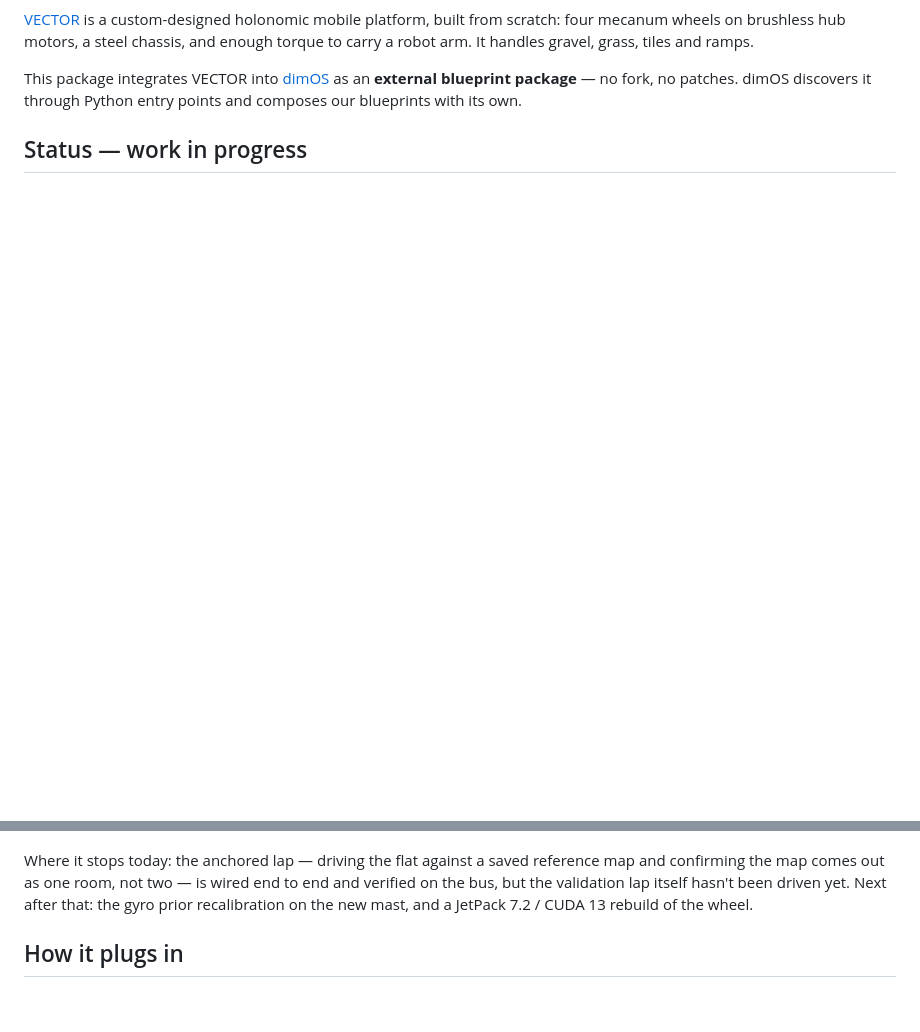
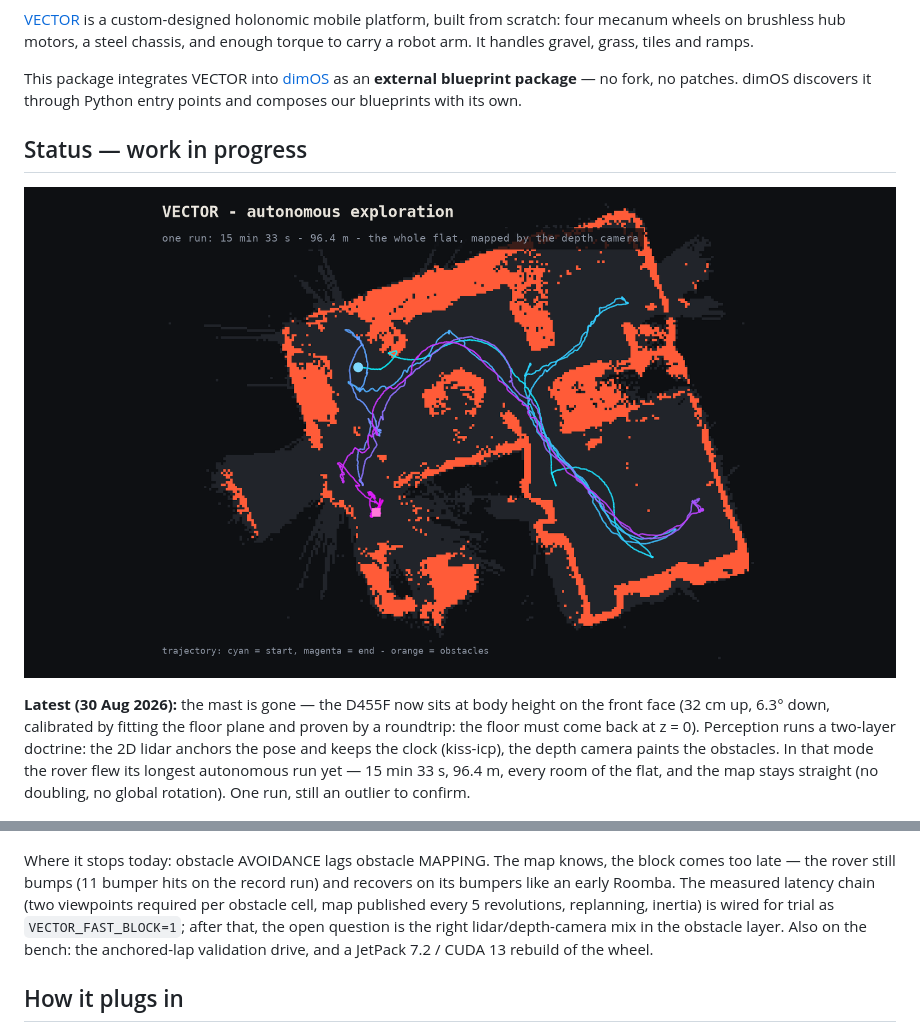
Before and after one commit to metrox-eth/vector-dimos, a Markdown page: README.md, 2 parts joined by grey strips. GitHub-like rendering; pictures changed too: docs/images/map_20260830.png (added); blank space fills up the shorter version.

Commit message:
README: 30 Aug status - mast gone, camera at body height (calibrated + roundtrip-proven), two-layer doctrine, record run 15min/96m; honest gap = blocking latency, fast-block trial next

```diff
--- a/README.md
+++ b/README.md
@@ -12,6 +12,17 @@ as an **external blueprint package** — no fork, no patches. dimOS discovers it
 through Python entry points and composes our blueprints with its own.
 
 ## Status — work in progress
+
+![VECTOR's longest autonomous run to date: 15 min 33 s, 96.4 m, the whole flat mapped by the depth camera. Orange: obstacles. The trajectory runs cyan (start) to magenta (end).](docs/images/map_20260830.png)
+
+**Latest (30 Aug 2026):** the mast is gone — the D455F now sits at body height
+on the front face (32 cm up, 6.3° down, calibrated by fitting the floor plane
+and proven by a roundtrip: the floor must come back at z = 0). Perception runs
+a two-layer doctrine: the 2D lidar anchors the pose and keeps the clock
+(kiss-icp), the depth camera paints the obstacles. In that mode the rover flew
+its longest autonomous run yet — 15 min 33 s, 96.4 m, every room of the flat,
+and the map stays straight (no doubling, no global rotation). One run, still
+an outlier to confirm.
 
 ![The flat, mapped by VECTOR: lidar + depth camera fused into a height-coloured voxel grid, built on the Jetson's GPU, watched live in Rerun](docs/images/voxel_map.jpg)
 
@@ -48,11 +59,14 @@ The launch sequence refuses to fly until all three are actually on screen:
 
 ![The VECTOR cockpit in flight: the organ panel (battery, lidar, odometry, IMU, camera, costmap, wheels, bumpers, per-core CPU, unified memory), the dimOS camera cockpit, and the live costmap in Rerun](docs/images/cockpit.jpg)
 
-Where it stops today: the anchored lap — driving the flat against a saved
-reference map and confirming the map comes out as one room, not two — is wired
-end to end and verified on the bus, but the validation lap itself hasn't been
-driven yet. Next after that: the gyro prior recalibration on the new mast, and
-a JetPack 7.2 / CUDA 13 rebuild of the wheel.
+Where it stops today: obstacle AVOIDANCE lags obstacle MAPPING. The map knows,
+the block comes too late — the rover still bumps (11 bumper hits on the record
+run) and recovers on its bumpers like an early Roomba. The measured latency
+chain (two viewpoints required per obstacle cell, map published every 5
+revolutions, replanning, inertia) is wired for trial as `VECTOR_FAST_BLOCK=1`;
+after that, the open question is the right lidar/depth-camera mix in the
+obstacle layer. Also on the bench: the anchored-lap validation drive, and a
+JetPack 7.2 / CUDA 13 rebuild of the wheel.
 
 ## How it plugs in
 
```
